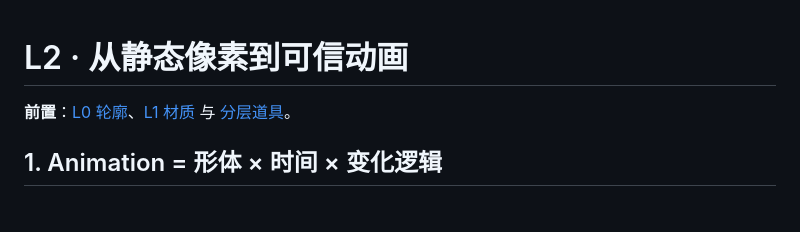
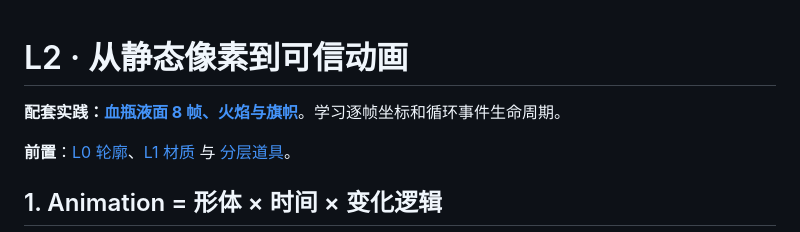
Before and after one commit to Tera-Dark/PixelWeave, a Markdown page: knowledge/pixel-art/04-ANIMATION.md, the part around the change. Drawn GitHub-style; blank space fills up the shorter version.

```diff
--- a/knowledge/pixel-art/04-ANIMATION.md
+++ b/knowledge/pixel-art/04-ANIMATION.md
@@ -1,4 +1,6 @@
 # L2 · 从静态像素到可信动画
+
+**配套实践：[血瓶液面 8 帧、火焰与旗帜](labs/03-ANIMATION-CYCLES.md)**。学习逐帧坐标和循环事件生命周期。
 
 **前置**：[L0 轮廓](01-FOUNDATIONS.md)、[L1 材质](02-COLOR-LIGHT-MATERIAL.md) 与 [分层道具](03-ASSET-DESIGN.md)。
 
```
